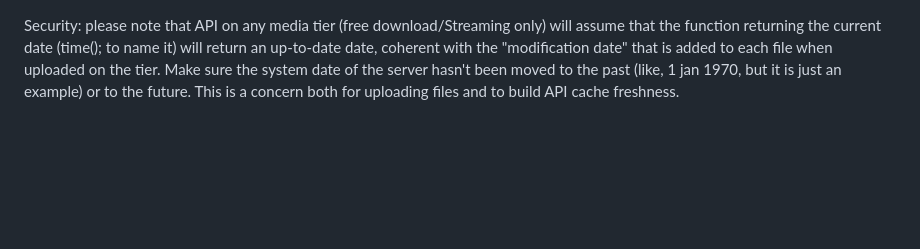
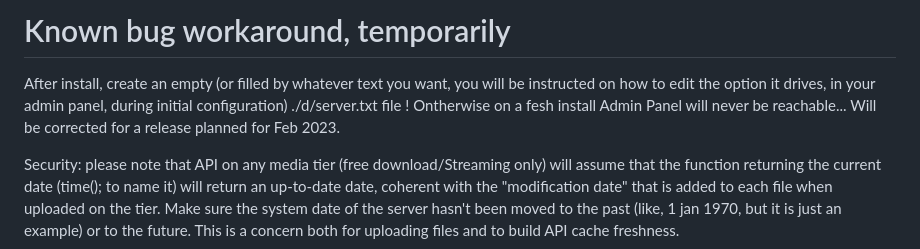
Before and after one commit to shangril/crero, a Markdown page: README.md, the part around the change. Drawn GitHub-style; blank space fills up the shorter version.

```diff
--- a/README.md
+++ b/README.md
@@ -1,3 +1,9 @@
+# Known bug workaround, temporarily
+
+After install, create an empty (or filled by whatever text you want, you will be instructed on how to edit the option it drives, in your admin panel, during initial configuration) ./d/server.txt file ! Ontherwise on a fesh install Admin Panel will never be reachable... Will be corrected for a release planned for Feb 2023.
+
+
+
 
 Security: please note that API on any media tier (free download/Streaming only) will assume that the function returning the current date (time(); to name it) will return an up-to-date date, coherent with the "modification date" that is added to each file when uploaded on the tier. Make sure the system date of the server hasn't been moved to the past (like, 1 jan 1970, but it is just an example) or to the future. This is a concern both for uploading files and to build API cache freshness.
 # Help
```
